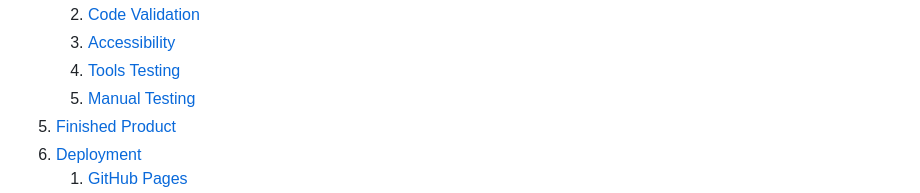
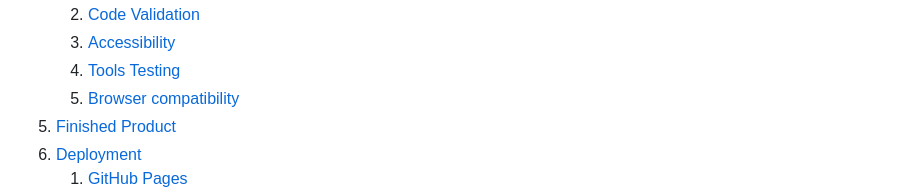
Before and after one commit to itjosephk2/Joseph-Keane-Piano-Portfolio, a Markdown page: README.md, the part around the change printed below. GitHub-like rendering.

```diff
--- a/README.md
+++ b/README.md
@@ -30,7 +30,7 @@ Visit the deployed website [here](https://itjosephk2.github.io/project-1/).
     2. [Code Validation](#code-validation)
     3. [Accessibility](#accessibility)
     4. [Tools Testing](#tools-testing)
-    5. [Manual Testing](#manual-testing)
+    5. [Browser compatibility](#browser-compatibility)
 5. [Finished Product](#finished-product)
 6. [Deployment](#deployment)
     1. [GitHub Pages](#github-pages)
```
Also changed, not shown: other parts of README.md (+1 -1 lines).
